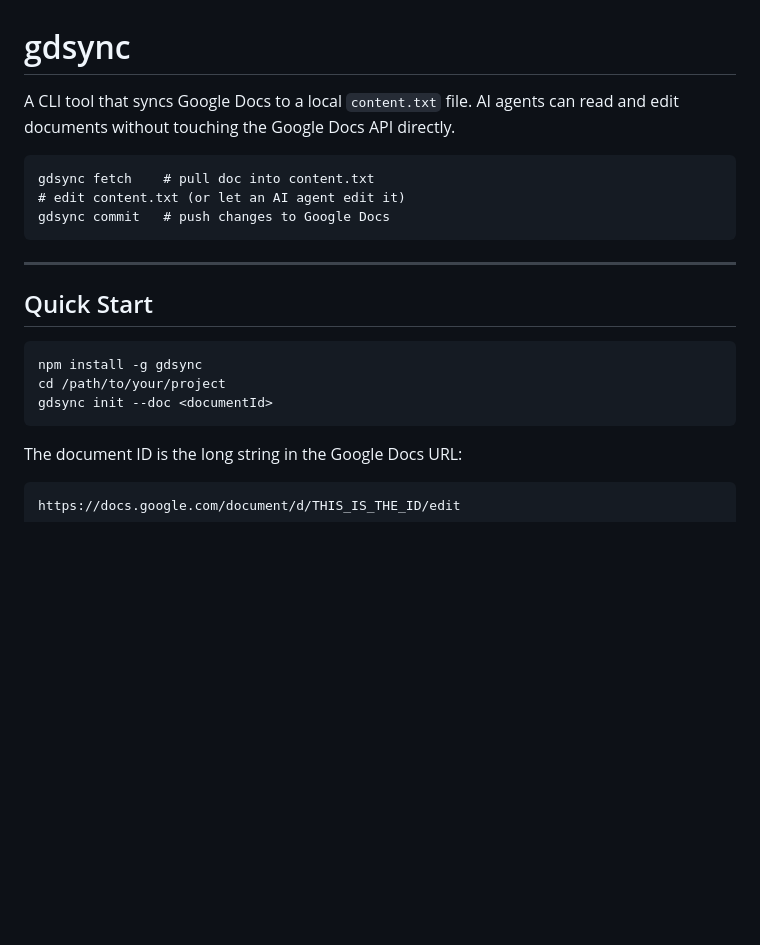
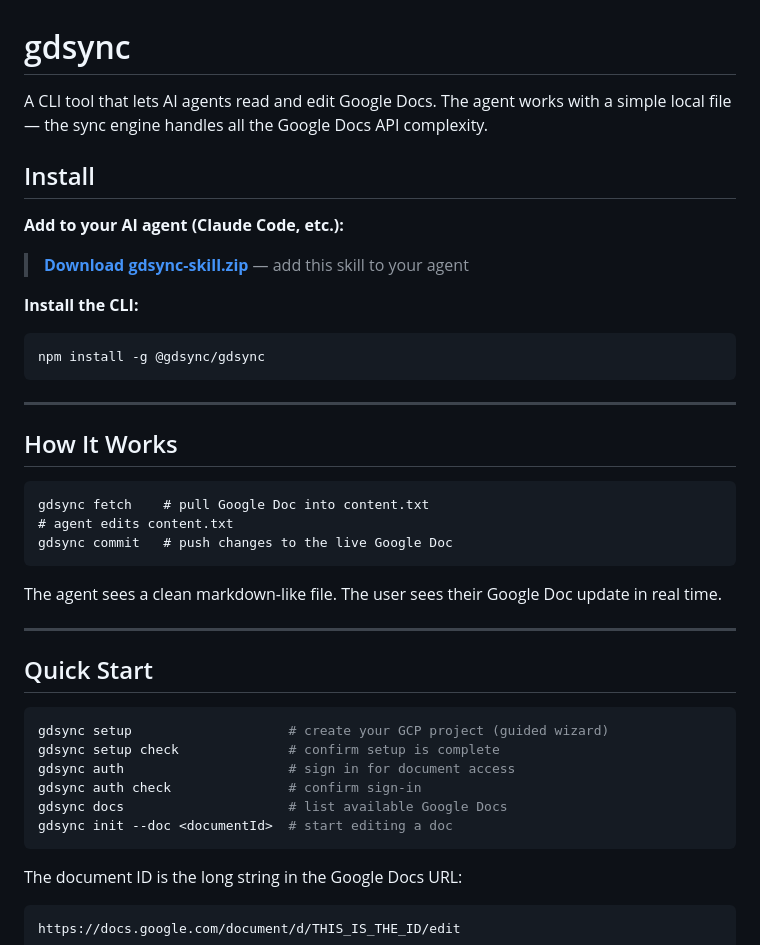
Before and after one commit to kylecooper7/gdsync, a Markdown page: README.md, the part around the change. Drawn GitHub-style; blank space fills up the shorter version.

Commit message:
Add release, update README with clear install paths

````diff
--- a/README.md
+++ b/README.md
@@ -1,21 +1,42 @@
 # gdsync
 
-A CLI tool that syncs Google Docs to a local `content.txt` file. AI agents can read and edit documents without touching the Google Docs API directly.
+A CLI tool that lets AI agents read and edit Google Docs. The agent works with a simple local file — the sync engine handles all the Google Docs API complexity.
+
+## Install
+
+**Add to your AI agent (Claude Code, etc.):**
+
+> [**Download gdsync-skill.zip**](https://github.com/kylecooper7/gdsync/releases/latest/download/gdsync-skill.zip) — add this skill to your agent
+
+**Install the CLI:**
+
+```bash
+npm install -g @gdsync/gdsync
+```
+
+---
+
+## How It Works
 
 ```
-gdsync fetch    # pull doc into content.txt
-# edit content.txt (or let an AI agent edit it)
-gdsync commit   # push changes to Google Docs
+gdsync fetch    # pull Google Doc into content.txt
+# agent edits content.txt
+gdsync commit   # push changes to the live Google Doc
 ```
+
+The agent sees a clean markdown-like file. The user sees their Google Doc update in real time.
 
 ---
 
 ## Quick Start
 
 ```bash
-npm install -g gdsync
-cd /path/to/your/project
-gdsync init --doc <documentId>
+gdsync setup                    # create your GCP project (guided wizard)
+gdsync setup check              # confirm setup is complete
+gdsync auth                     # sign in for document access
+gdsync auth check               # confirm sign-in
+gdsync docs                     # list available Google Docs
+gdsync init --doc <documentId>  # start editing a doc
 ```
 
 The document ID is the long string in the Google Docs URL:
````
